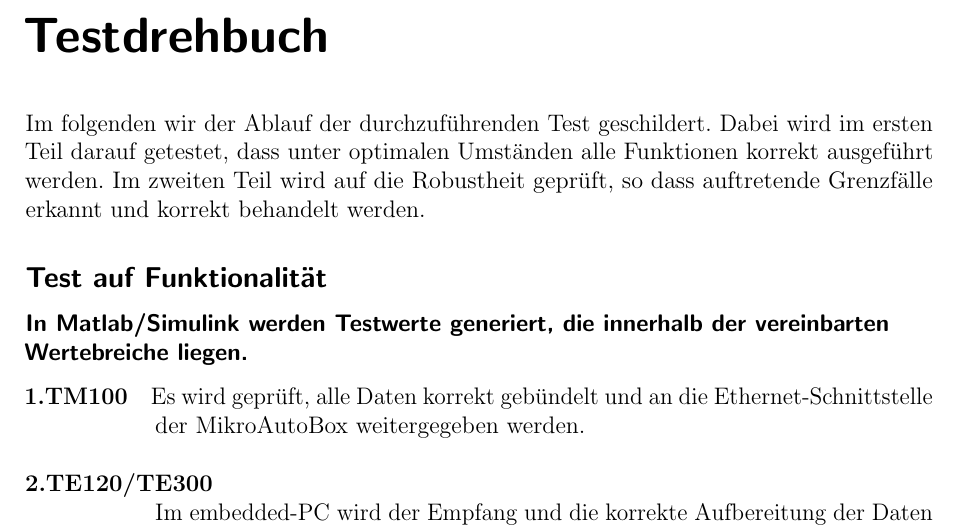
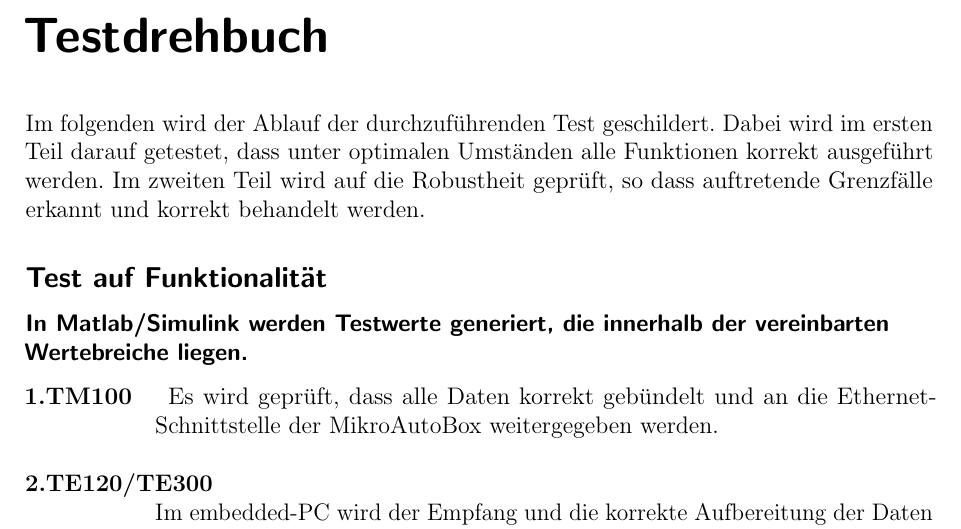
Before and after one commit to fooWander/tui_swp_formula, a LaTeX document (doku/entwurf/testdrehbuch/testdrehbuch_template.tex): part of page 1 of 3, cut so that both start at the same text. Compiled offline with pdfLaTeX; a LaTeX package or settings file that is missing is left out; an older LaTeX class or package is replaced by its successor.

Commit message:
testdrehbuch fehlerkorrektur

```diff
--- a/doku/entwurf/testdrehbuch/testdrehbuch_template.tex
+++ b/doku/entwurf/testdrehbuch/testdrehbuch_template.tex
@@ -116,7 +116,7 @@
 %--------------------------  Einleitung  ---------------------------%
 
 \chapter*{Testdrehbuch}
-Im folgenden wir der Ablauf der durchzuführenden Test geschildert. Dabei wird im ersten Teil darauf getestet, dass unter optimalen Umständen alle Funktionen korrekt ausgeführt werden. Im zweiten Teil wird auf die Robustheit geprüft, so dass auftretende Grenzfälle erkannt und korrekt behandelt werden.
+Im folgenden wird der Ablauf der durchzuführenden Test geschildert. Dabei wird im ersten Teil darauf getestet, dass unter optimalen Umständen alle Funktionen korrekt ausgeführt werden. Im zweiten Teil wird auf die Robustheit geprüft, so dass auftretende Grenzfälle erkannt und korrekt behandelt werden.
 
 
 \subsection*{Test auf Funktionalität}
@@ -126,7 +126,7 @@ Im folgenden wir der Ablauf der durchzuführenden Test geschildert. Dabei wird i
 
 \textbf{1.TM100}
 \hangindent+65pt \hangafter=1
-\ \ \  Es wird geprüft, alle Daten korrekt gebündelt und an die Ethernet-Schnittstelle der MikroAutoBox weitergegeben werden. \\
+\ \ \  Es wird geprüft, dass alle Daten korrekt gebündelt und an die Ethernet-Schnittstelle der MikroAutoBox weitergegeben werden. \\
 
 \textbf{2.TE120/TE300}\\
 \hangindent+65pt \hangafter=1
```
Also changed, not shown: doku/entwurf/testdrehbuch/testdrehbuch_template.pdf, 2 other files.
